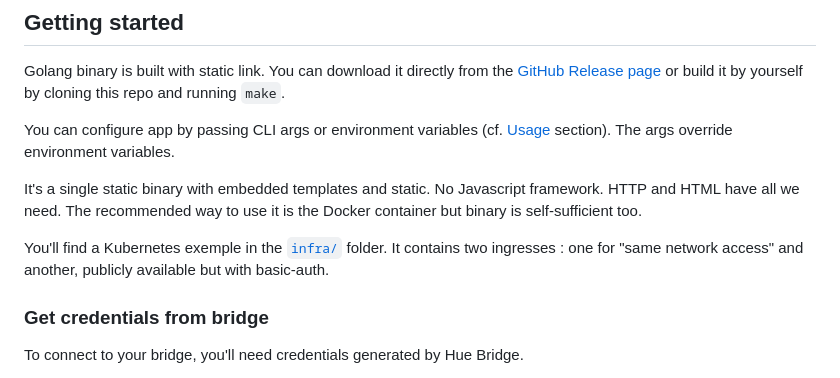
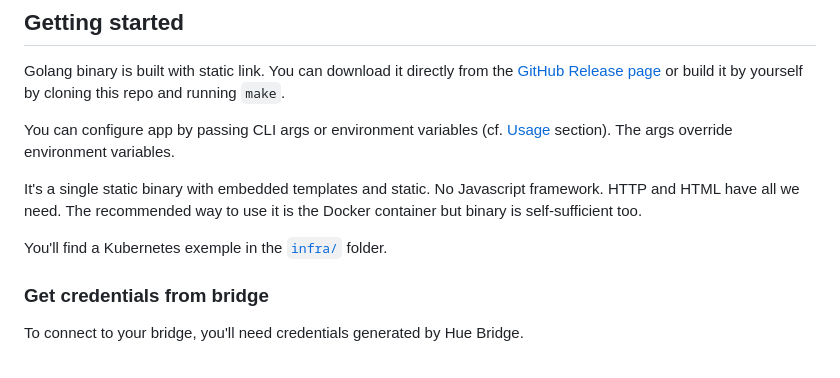
Before and after one commit to ViBiOh/hue, a Markdown page: README.md, the part around the change. Rendered like a GitHub page.

```diff
--- a/README.md
+++ b/README.md
@@ -14,7 +14,7 @@ You can configure app by passing CLI args or environment variables (cf. [Usage](
 
 It's a single static binary with embedded templates and static. No Javascript framework. HTTP and HTML have all we need. The recommended way to use it is the Docker container but binary is self-sufficient too.
 
-You'll find a Kubernetes exemple in the [`infra/`](infra) folder. It contains two ingresses : one for "same network access" and another, publicly available but with basic-auth.
+You'll find a Kubernetes exemple in the [`infra/`](infra) folder.
 
 ### Get credentials from bridge
 
```
